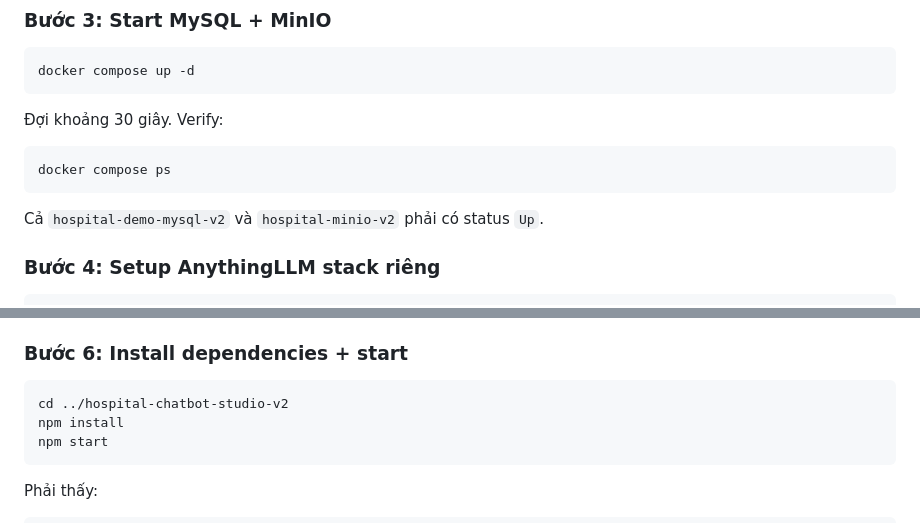
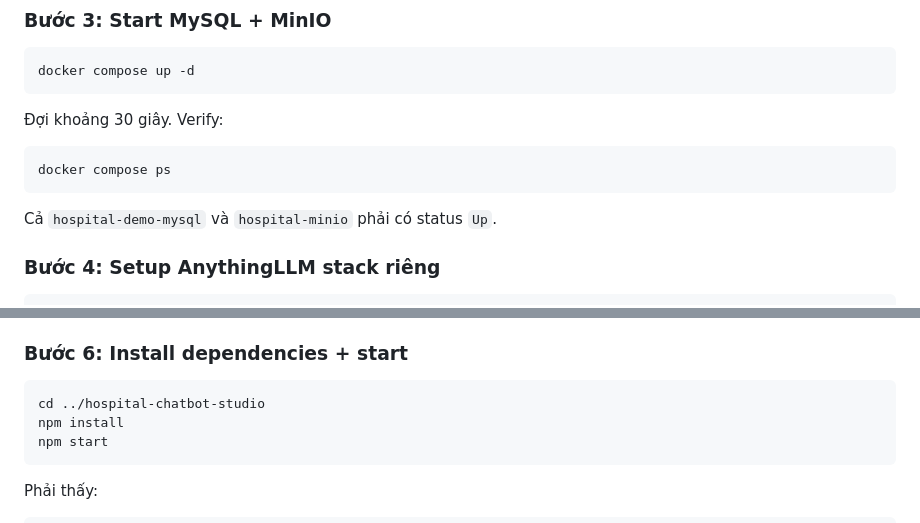
Before and after one commit to nhatanh230804-max/hospital-chatbot-studio, a Markdown page: README.md, 2 parts joined by grey strips. Rendered like a GitHub page.

````diff
--- a/README.md
+++ b/README.md
@@ -209,7 +209,7 @@ docker compose up -d
 docker compose ps
 ```
 
-Cả `hospital-demo-mysql-v2` và `hospital-minio-v2` phải có status `Up`.
+Cả `hospital-demo-mysql` và `hospital-minio` phải có status `Up`.
 
 ### Bước 4: Setup AnythingLLM stack riêng
 
@@ -237,7 +237,7 @@ Mở `http://localhost:3001`:
 ### Bước 6: Install dependencies + start
 
 ```bash
-cd ../hospital-chatbot-studio-v2
+cd ../hospital-chatbot-studio
 npm install
 npm start
 ```
````
Also changed, not shown: other parts of README.md (+55 -4 lines).
